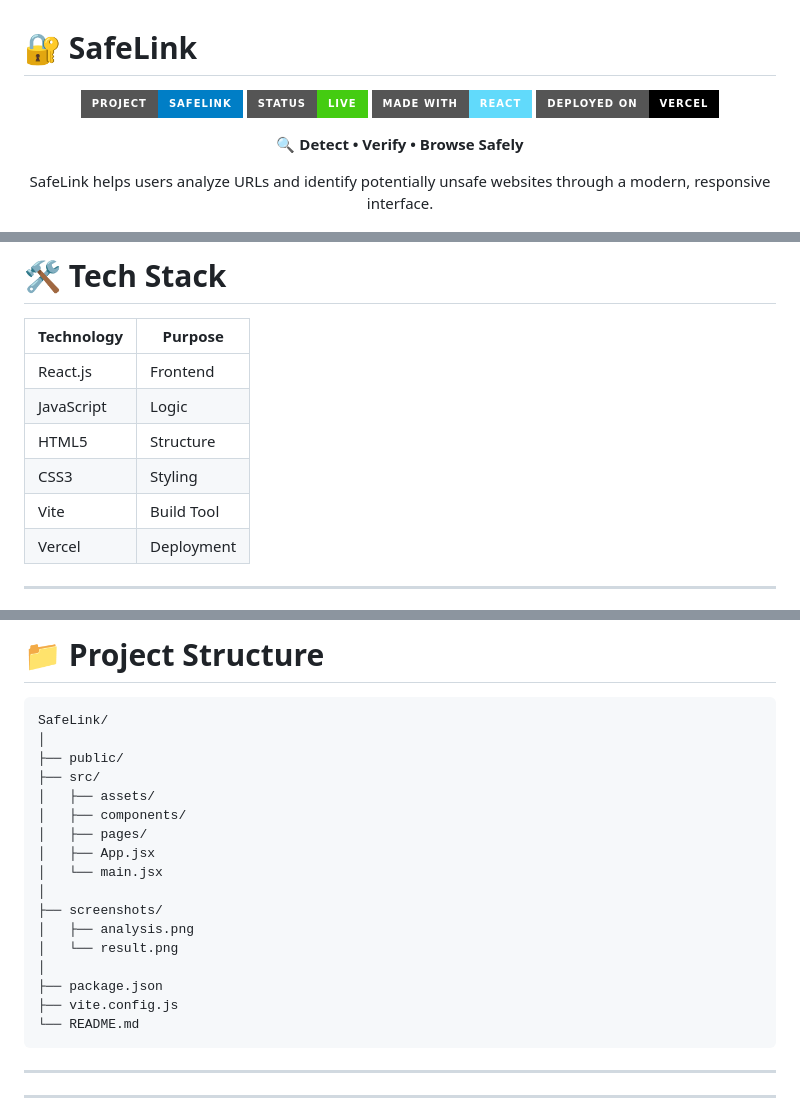
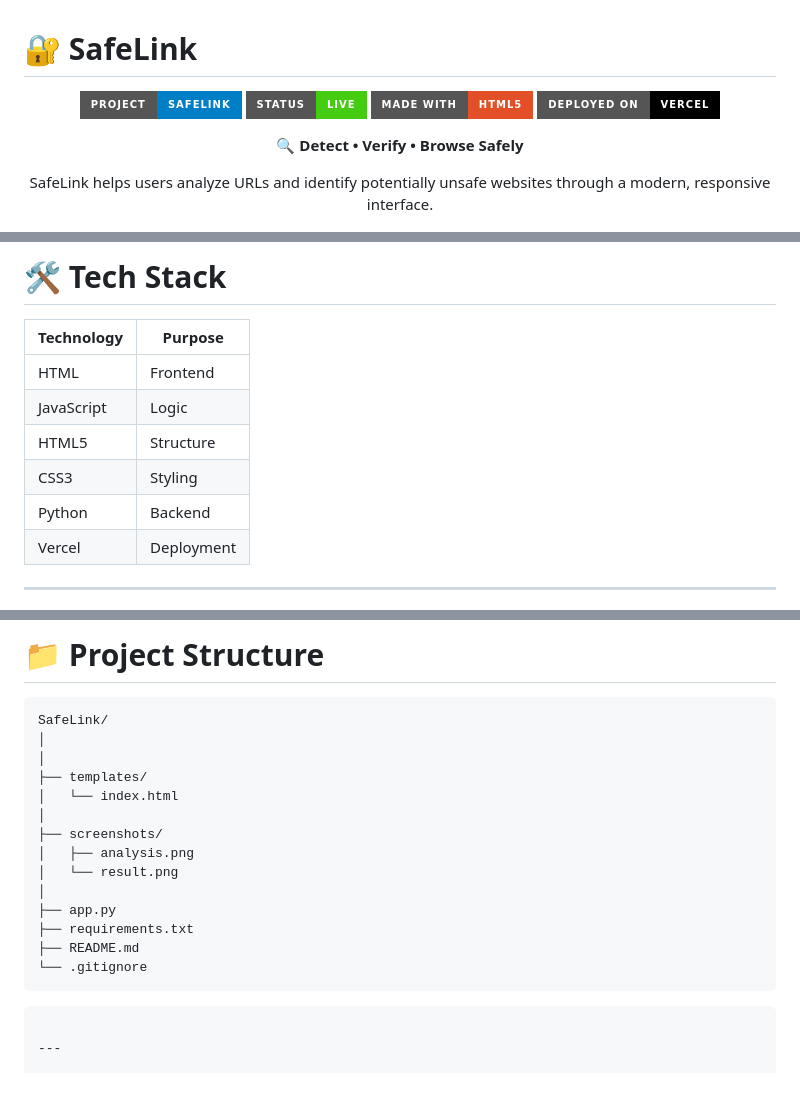
Before and after one commit to Suchitra-Santra/SafeLink, a Markdown page: README.md, 3 parts joined by grey strips. GitHub-like rendering; badges without logos.

Commit message:
Update README to reflect technology changes

````diff
--- a/README.md
+++ b/README.md
@@ -3,7 +3,7 @@
 <p align="center">
   <img src="https://img.shields.io/badge/Project-SafeLink-blue?style=for-the-badge" />
   <img src="https://img.shields.io/badge/Status-Live-success?style=for-the-badge" />
-  <img src="https://img.shields.io/badge/Made%20With-React-61DAFB?style=for-the-badge&logo=react" />
+  <img src="https://img.shields.io/badge/Made%20With-HTML5-E34F26?style=for-the-badge&logo=html5&logoColor=white" />
   <img src="https://img.shields.io/badge/Deployed%20On-Vercel-black?style=for-the-badge&logo=vercel" />
 </p>
 
@@ -66,11 +66,11 @@ The application features a clean UI, responsive design, and fast performance to
 
 | Technology | Purpose |
 |------------|---------|
-| React.js | Frontend |
+| HTML | Frontend |
 | JavaScript | Logic |
 | HTML5 | Structure |
 | CSS3 | Styling |
-| Vite | Build Tool |
+| Python | Backend|
 | Vercel | Deployment |
 
 ---
@@ -130,21 +130,19 @@ npm run build
 ```text
 SafeLink/
 │
-├── public/
-├── src/
-│   ├── assets/
-│   ├── components/
-│   ├── pages/
-│   ├── App.jsx
-│   └── main.jsx
+│
+├── templates/
+│   └── index.html
 │
 ├── screenshots/
 │   ├── analysis.png
 │   └── result.png
 │
-├── package.json
-├── vite.config.js
-└── README.md
+├── app.py
+├── requirements.txt
+├── README.md
+└── .gitignore
+```
 ```
 
 ---
````
